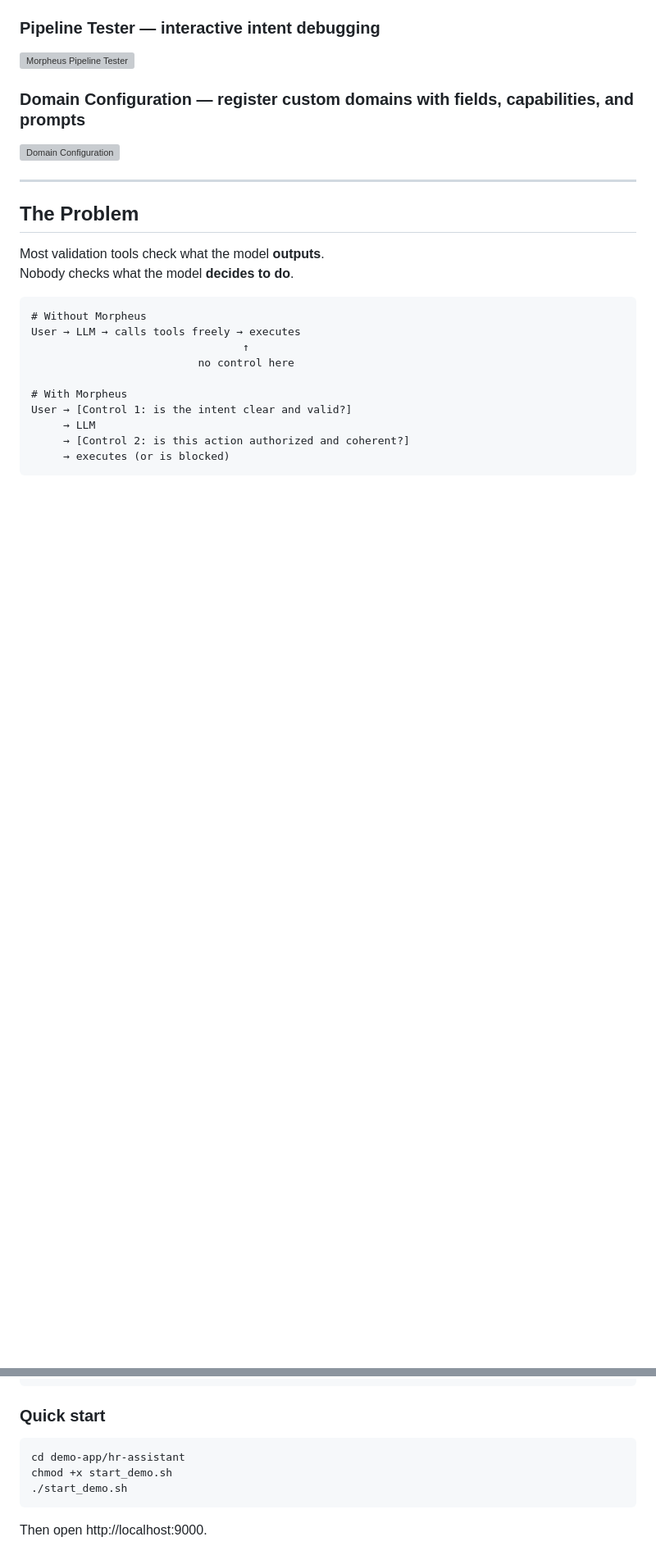
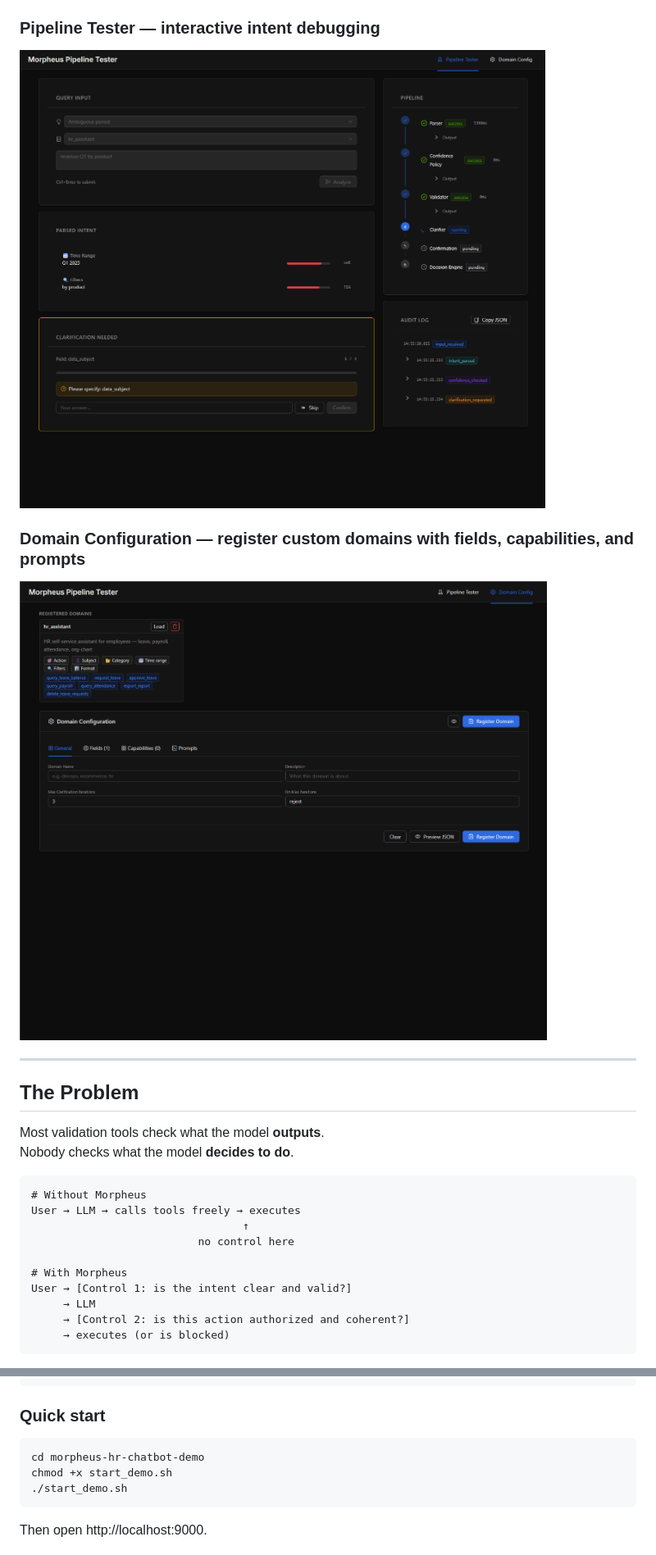
Before and after one commit to EnxDev/morpheus, a Markdown page: README.md, 2 parts joined by grey strips. Shown at 82% size. Drawn GitHub-style; blank space fills up the shorter version; grey boxes are pictures that could not be loaded.

````diff
--- a/README.md
+++ b/README.md
@@ -25,11 +25,11 @@ Both controls can be enabled or disabled independently. Everything is always log
 
 ### Pipeline Tester — interactive intent debugging
 
-![Morpheus Pipeline Tester](demo-app/hr-assistant/docs/images/morpheus-pipeline-tester.png)
+![Morpheus Pipeline Tester](morpheus-hr-chatbot-demo/docs/images/morpheus-pipeline-tester.png)
 
 ### Domain Configuration — register custom domains with fields, capabilities, and prompts
 
-![Domain Configuration](demo-app/hr-assistant/docs/images/morpheus-pipeline-domain-config.png)
+![Domain Configuration](morpheus-hr-chatbot-demo/docs/images/morpheus-pipeline-domain-config.png)
 
 ---
 
@@ -538,7 +538,7 @@ User → HR Chatbot (9000) → Morpheus API (8000) → Morpheus Proxy (5020) →
 ### Quick start
 
 ```bash
-cd demo-app/hr-assistant
+cd morpheus-hr-chatbot-demo
 chmod +x start_demo.sh
 ./start_demo.sh
 ```
````
Also changed, not shown: other parts of README.md (+4 -4 lines), docs/blog/introducing-morpheus.md (+1 -1 lines).
